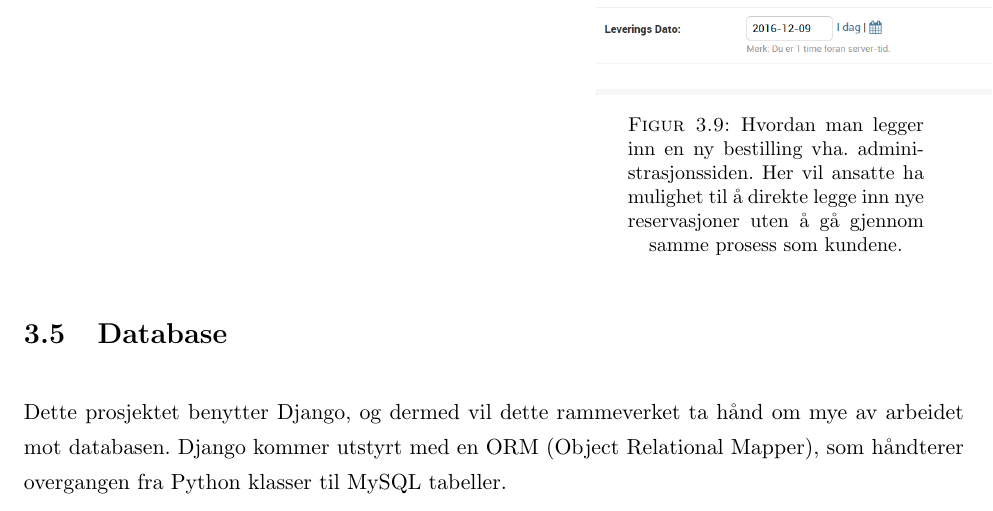
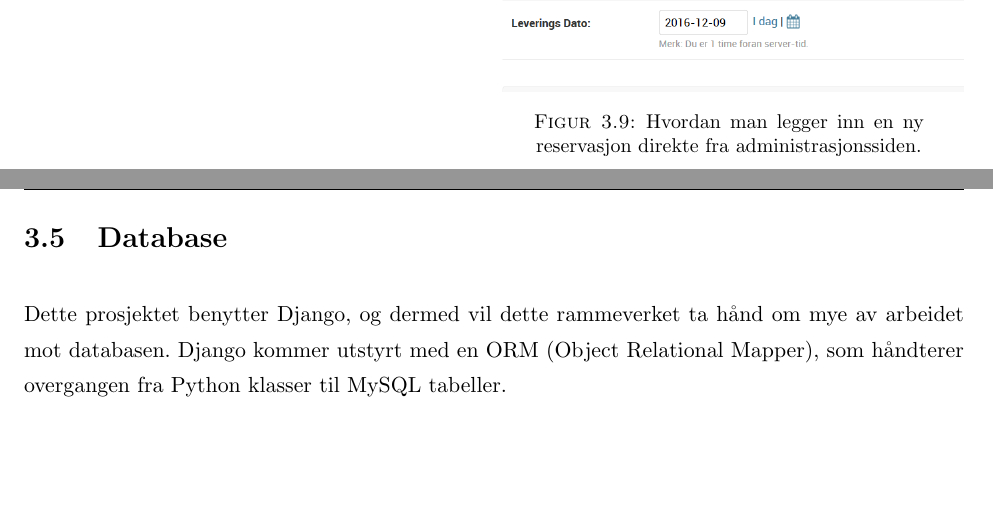
Before and after one commit to nitrax92/rusta_vrak_rapport, a LaTeX thesis (main.tex, which reads Chapters/Solution.tex): part of page 24 of 38 before the commit and two parts of pages 23 and 24 of 37 after it, the two joined at a grey line, cut so that both start at the same text, the shorter picture padded with empty space. Compiled offline with pdfLaTeX.

Commit message:
small changes to solution

```diff
--- a/Chapters/Solution.tex
+++ b/Chapters/Solution.tex
@@ -164,10 +164,10 @@ For å kunne filtrere ut spesifikke reservasjonen kan man bruke søke funksjonen
 
 \begin{figure}[h!]
 \begin{flushright}
-\begin{minipage}{0.4\textwidth}
+\begin{minipage}{0.5\textwidth}
 \begin{center}
-    \includegraphics[width=1.2\textwidth]{Bilder/admin_ny_reservasjon.png}
-    \caption[Ny reservasjon fra administrasjonsside]{Hvordan man legger inn en ny bestilling vha. administrasjonssiden. Her vil ansatte ha mulighet til å direkte legge inn nye reservasjoner uten å gå gjennom samme prosess som kundene.}
+    \includegraphics[width=1\textwidth]{Bilder/admin_ny_reservasjon.png}
+    \caption[Ny reservasjon fra administrasjonsside]{Hvordan man legger inn en ny reservasjon direkte fra administrasjonssiden.}
     \label{fig:admin_new_res}
 \end{center}
 \end{minipage}
```
Also changed, not shown: main.pdf, 5 other files.
